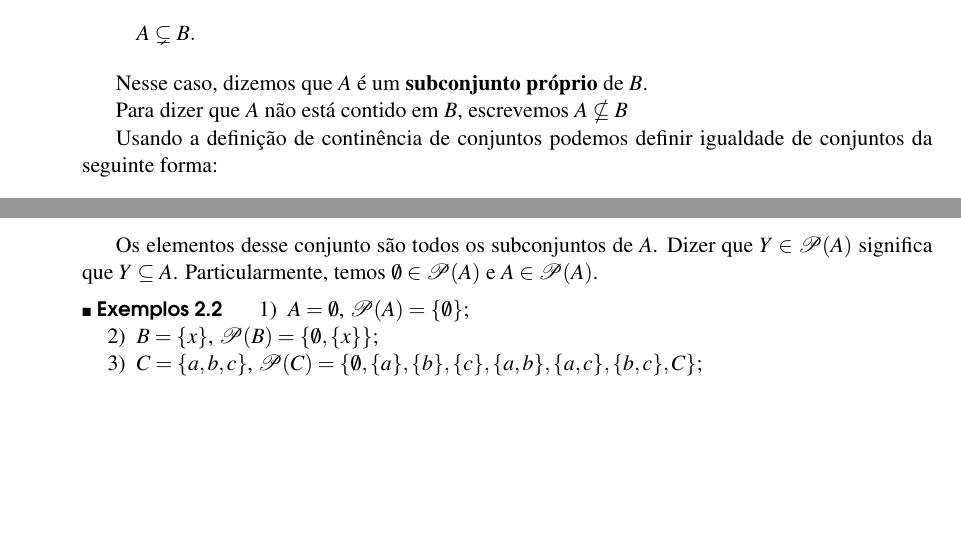
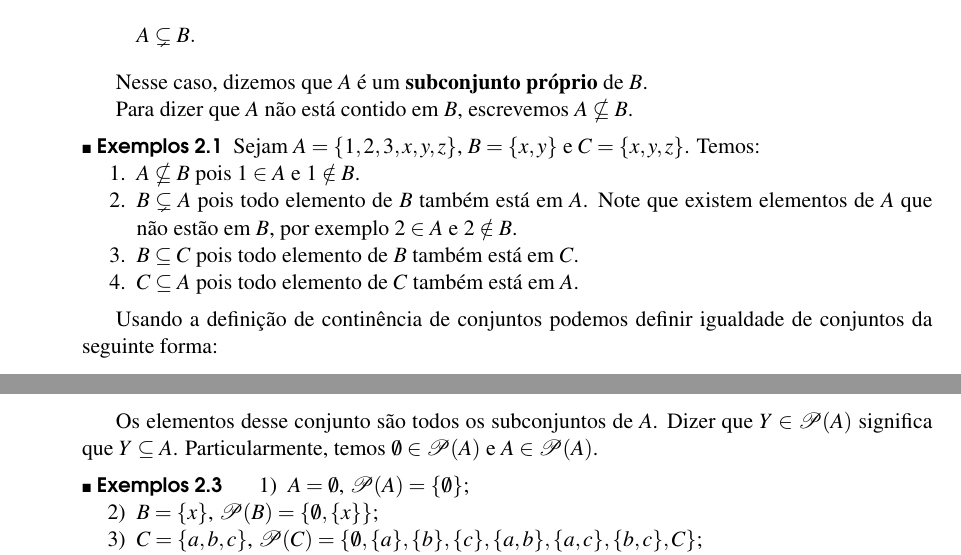
Before and after one commit to jfreitasunb/Algebra-1, a LaTeX book (Algebra_1.tex, which reads teoria-de-conjuntos.tex): two parts of pages 10 and 14 of 46, joined at a grey line, cut so that both start at the same text, the shorter picture padded with empty space. Compiled offline with XeLaTeX.

Commit message:
Exemplos de continência de conjuntos.

```diff
--- a/teoria-de-conjuntos.tex
+++ b/teoria-de-conjuntos.tex
@@ -140,7 +140,17 @@ A \subsetneq B.
 
 Nesse caso, dizemos que $A$ {\'e} um \textbf{subconjunto pr{\'o}prio} de $B$.
 
-Para dizer que $A$ n{\~a}o est{\'a} contido em $B$, escrevemos $A \nsubseteq B$
+Para dizer que $A$ n{\~a}o est{\'a} contido em $B$, escrevemos $A \nsubseteq B$.
+
+\begin{exemplos}
+	Sejam $A = \{1,2,3,x,y,z\}$, $B = \{x, y\}$ e $C = \{x, y , z\}$. Temos:
+	\begin{enumerate}
+		\item $A \nsubseteq B$ pois $1 \in A$ e $1 \notin B$.
+		\item $B \subsetneq A$ pois todo elemento de $B$ também está em $A$. Note que existem elementos de $A$ que não estão em $B$, por exemplo $2 \in A$ e $2 \notin B$.
+		\item $B \subseteq C$ pois todo elemento de $B$ também está em $C$.
+		\item $C \subseteq A$ pois todo elemento de $C$ também está em $A$.
+	\end{enumerate}
+\end{exemplos}
 
 Usando a defini\c{c}\~ao de contin\^encia de conjuntos podemos definir igualdade de conjuntos da seguinte forma:
 \begin{center}
```
